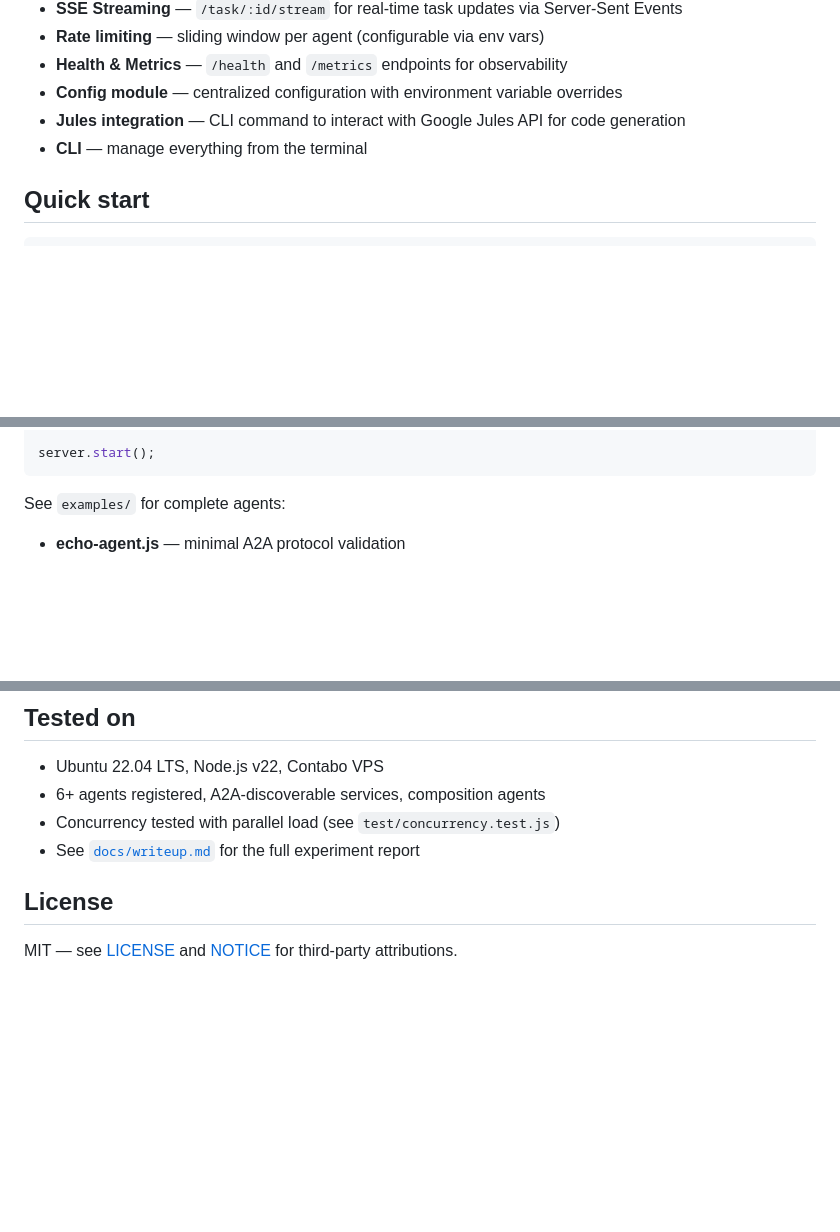
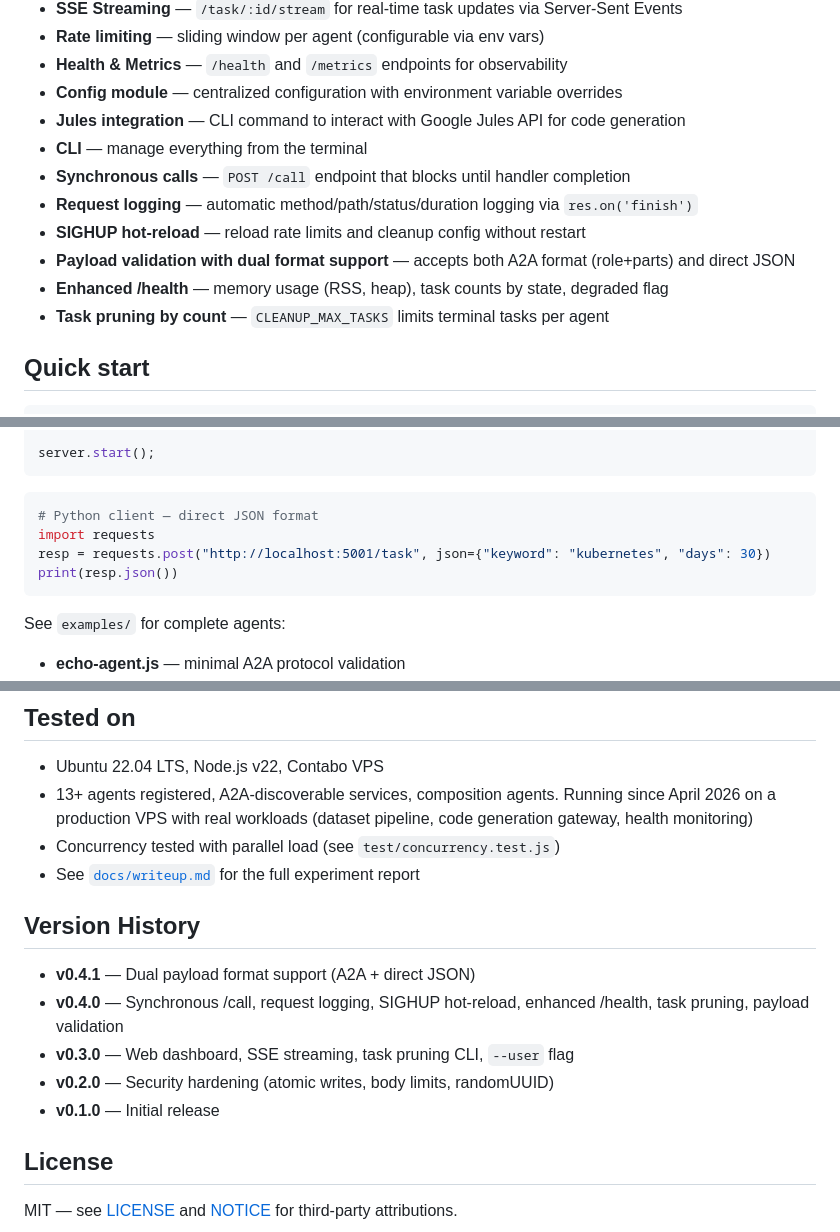
Before and after one commit to Maretto/ag2ag, a Markdown page: README.md, 3 parts joined by grey strips. Rendered like a GitHub page; blank space fills up the shorter version.

Commit message:
docs: update README for ag2ag v0.4.1 (#10)
Co-authored-by: google-labs-jules[bot] <161369871+google-labs-jules[bot]@users.noreply.github.com>
Co-authored-by: Maretto <7523383+Maretto@users.noreply.github.com>

````diff
--- a/README.md
+++ b/README.md
@@ -39,6 +39,12 @@ Built on top of the official [`@a2a-js/sdk`](https://www.npmjs.com/package/@a2a-
 - **Config module** — centralized configuration with environment variable overrides
 - **Jules integration** — CLI command to interact with Google Jules API for code generation
 - **CLI** — manage everything from the terminal
+- **Synchronous calls** — `POST /call` endpoint that blocks until handler completion
+- **Request logging** — automatic method/path/status/duration logging via `res.on('finish')`
+- **SIGHUP hot-reload** — reload rate limits and cleanup config without restart
+- **Payload validation with dual format support** — accepts both A2A format (role+parts) and direct JSON
+- **Enhanced /health** — memory usage (RSS, heap), task counts by state, degraded flag
+- **Task pruning by count** — `CLEANUP_MAX_TASKS` limits terminal tasks per agent
 
 ## Quick start
 
@@ -135,6 +141,13 @@ const server = new AgentServer({
 server.start();
 ```
 
+```python
+# Python client — direct JSON format
+import requests
+resp = requests.post("http://localhost:5001/task", json={"keyword": "kubernetes", "days": 30})
+print(resp.json())
+```
+
 See `examples/` for complete agents:
 - **echo-agent.js** — minimal A2A protocol validation
 - **health-proxy.js** — real agent that queries other agents for ecosystem health
@@ -214,9 +227,17 @@ Node.js 18+ (uses `fetch`, `crypto.randomUUID`). Tested on v22.
 ## Tested on
 
 - Ubuntu 22.04 LTS, Node.js v22, Contabo VPS
-- 6+ agents registered, A2A-discoverable services, composition agents
+- 13+ agents registered, A2A-discoverable services, composition agents. Running since April 2026 on a production VPS with real workloads (dataset pipeline, code generation gateway, health monitoring)
 - Concurrency tested with parallel load (see `test/concurrency.test.js`)
 - See [`docs/writeup.md`](docs/writeup.md) for the full experiment report
+
+## Version History
+
+- **v0.4.1** — Dual payload format support (A2A + direct JSON)
+- **v0.4.0** — Synchronous /call, request logging, SIGHUP hot-reload, enhanced /health, task pruning, payload validation
+- **v0.3.0** — Web dashboard, SSE streaming, task pruning CLI, `--user` flag
+- **v0.2.0** — Security hardening (atomic writes, body limits, randomUUID)
+- **v0.1.0** — Initial release
 
 ## License
 
````
Also changed, not shown: other parts of README.md (+1 -1 lines).
